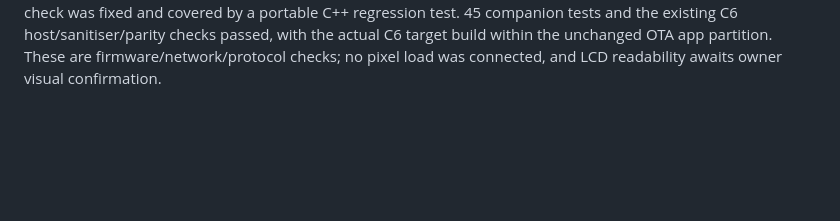
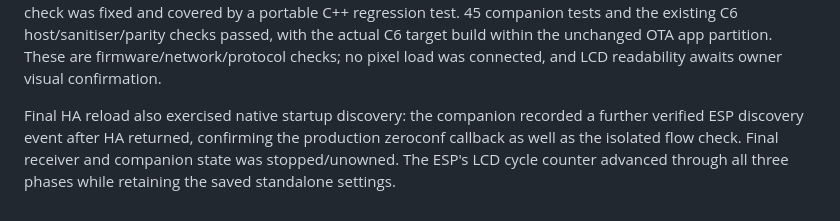
Before and after one commit to sheldondickinson/ha-baldrick-controller, a Markdown page: docs/validation.md, the part around the change. Rendered like a GitHub page; blank space fills up the shorter version.

Commit message:
Confirm production ESP rediscovery after the final HA reload

```diff
--- a/docs/validation.md
+++ b/docs/validation.md
@@ -21,3 +21,5 @@ Supervised owner observations confirmed RGB colours, inclusive nodes 1–3, the
 07/10/2026, release 0.1.6: file selection starts upload/save without a separate button. The actual HA file picker was exercised with a private owner-supplied 100-node candy cane xmodel from Downloads. It showed an indeterminate upload/validation stage, then 100% completion, persisted selection and a 100-node preview. A deliberately invalid XML produced a visible validation failure and re-enabled the input. Output remained stopped and temporary ownership was released. Reading uses FileReader's genuine byte progress; network/upload/validation uses stage feedback because the authenticated HA bridge does not expose byte-transfer progress. Source files were read without modification and model geometry remains private. All 42 tests, formatting, linting, type checks and CI passed.
 
 07/10/2026, release 0.2.0: the USB-isolated PixelTool ESP32-C6 was added as a destination. Live checks verified PIN-authenticated ownership, companion and actual HA-UI DDP reception, standalone takeover rejection, foreign-source rejection, incomplete-frame rejection, full 1000-pixel/three-packet frames, stop/release and two-second packet-loss expiry. HA's native zeroconf subscription saw the ESP advertisement; the installed discovery callback passed against the live paired receiver in an isolated scratch runtime with a test HTTP session, without a production database. The C6 kept GPIO, brightness, manual model and Wi-Fi settings through USB and authenticated OTA updates; the OTA PIN survived reboot. A stale pre-HTTP timer defect found by the first bench check was fixed and covered by a portable C++ regression test. 45 companion tests and the existing C6 host/sanitiser/parity checks passed, with the actual C6 target build within the unchanged OTA app partition. These are firmware/network/protocol checks; no pixel load was connected, and LCD readability awaits owner visual confirmation.
+
+Final HA reload also exercised native startup discovery: the companion recorded a further verified ESP discovery event after HA returned, confirming the production zeroconf callback as well as the isolated flow check. Final receiver and companion state was stopped/unowned. The ESP's LCD cycle counter advanced through all three phases while retaining the saved standalone settings.
```
